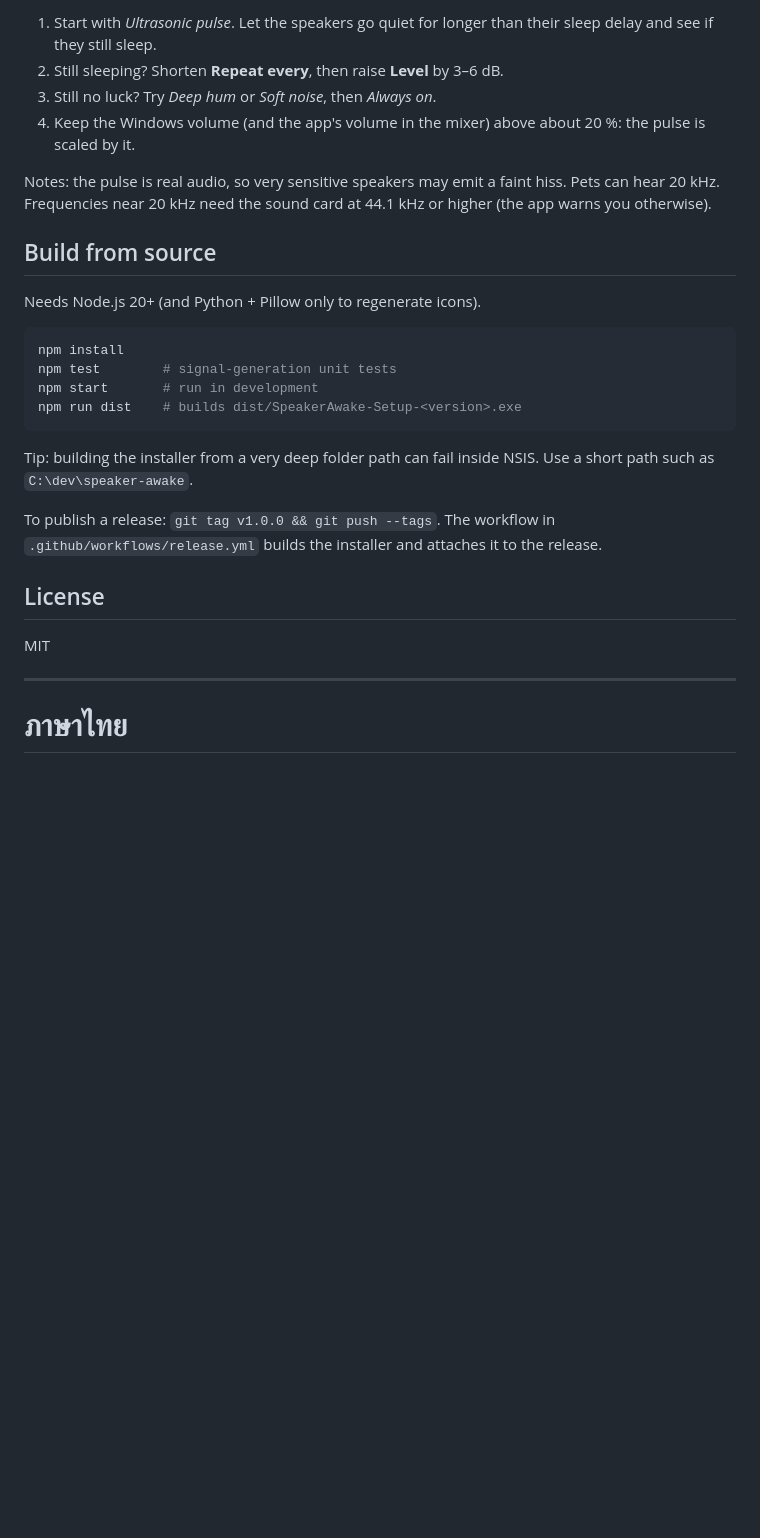
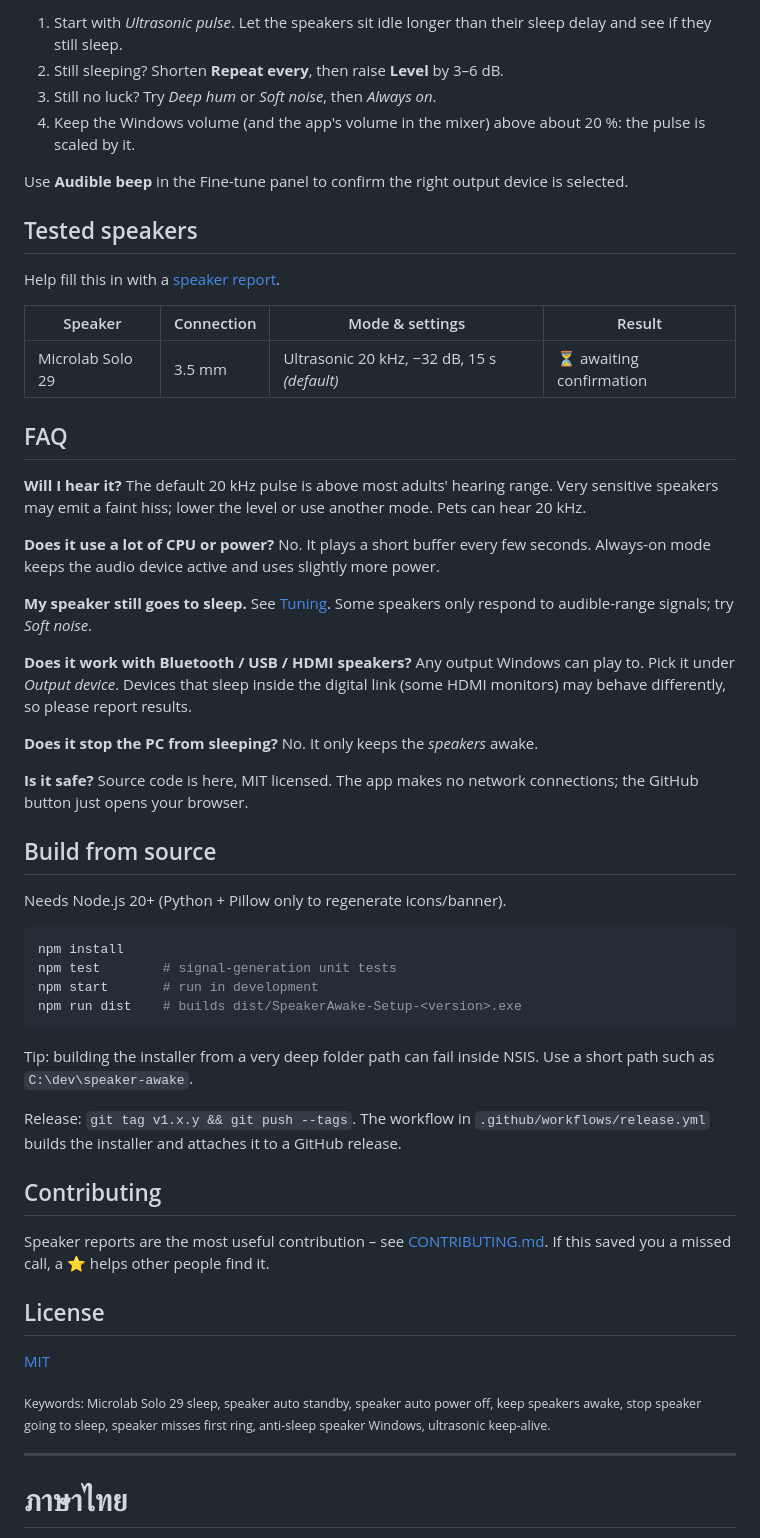
Before and after one commit to Kensukeimagery/speaker-awake, a Markdown page: README.md, the part around one of its changes. Drawn GitHub-style; blank space fills up the shorter version.

````diff
--- a/README.md
+++ b/README.md
@@ -33,14 +63,36 @@ There is no way to read a speaker's sleep timer, so settings are found by trial:
 
-1. Start with *Ultrasonic pulse*. Let the speakers go quiet for longer than their sleep delay and see if they still sleep.
+1. Start with *Ultrasonic pulse*. Let the speakers sit idle longer than their sleep delay and see if they still sleep.
 2. Still sleeping? Shorten **Repeat every**, then raise **Level** by 3–6 dB.
 3. Still no luck? Try *Deep hum* or *Soft noise*, then *Always on*.
 4. Keep the Windows volume (and the app's volume in the mixer) above about 20 %: the pulse is scaled by it.
 
-Notes: the pulse is real audio, so very sensitive speakers may emit a faint hiss. Pets can hear 20 kHz. Frequencies near 20 kHz need the sound card at 44.1 kHz or higher (the app warns you otherwise).
+Use **Audible beep** in the Fine-tune panel to confirm the right output device is selected.
+
+## Tested speakers
+
+Help fill this in with a [speaker report](https://github.com/Kensukeimagery/speaker-awake/issues/new?template=speaker-report.yml).
+
+| Speaker | Connection | Mode & settings | Result |
+|---|---|---|---|
+| Microlab Solo 29 | 3.5 mm | Ultrasonic 20 kHz, −32 dB, 15 s *(default)* | ⏳ awaiting confirmation |
+
+## FAQ
+
+**Will I hear it?** The default 20 kHz pulse is above most adults' hearing range. Very sensitive speakers may emit a faint hiss; lower the level or use another mode. Pets can hear 20 kHz.
+
+**Does it use a lot of CPU or power?** No. It plays a short buffer every few seconds. Always-on mode keeps the audio device active and uses slightly more power.
+
+**My speaker still goes to sleep.** See [Tuning](#tuning-for-your-speakers). Some speakers only respond to audible-range signals; try *Soft noise*.
+
+**Does it work with Bluetooth / USB / HDMI speakers?** Any output Windows can play to. Pick it under *Output device*. Devices that sleep inside the digital link (some HDMI monitors) may behave differently, so please report results.
+
+**Does it stop the PC from sleeping?** No. It only keeps the *speakers* awake.
+
+**Is it safe?** Source code is here, MIT licensed. The app makes no network connections; the GitHub button just opens your browser.
 
 ## Build from source
 
-Needs Node.js 20+ (and Python + Pillow only to regenerate icons).
+Needs Node.js 20+ (Python + Pillow only to regenerate icons/banner).
 
 ```bash
 npm install
@@ -51,11 +103,17 @@ npm run dist    # builds dist/SpeakerAwake-Setup-<version>.exe
 
 Tip: building the installer from a very deep folder path can fail inside NSIS. Use a short path such as `C:\dev\speaker-awake`.
 
-To publish a release: `git tag v1.0.0 && git push --tags`. The workflow in `.github/workflows/release.yml` builds the installer and attaches it to the release.
+Release: `git tag v1.x.y && git push --tags`. The workflow in `.github/workflows/release.yml` builds the installer and attaches it to a GitHub release.
+
+## Contributing
+
+Speaker reports are the most useful contribution – see [CONTRIBUTING.md](CONTRIBUTING.md). If this saved you a missed call, a ⭐ helps other people find it.
 
 ## License
 
-MIT
+[MIT](LICENSE)
+
+<sub>Keywords: Microlab Solo 29 sleep, speaker auto standby, speaker auto power off, keep speakers awake, stop speaker going to sleep, speaker misses first ring, anti-sleep speaker Windows, ultrasonic keep-alive.</sub>
 
 ---
 
````
Also changed, not shown: other parts of README.md (+84 -19 lines), CONTRIBUTING.md (added, +8 -0 lines), docs/img/banner.png (added), docs/img/main-en.png (added), docs/img/main-th.png (added), docs/img/tune-en.png (added), 5 other files.
